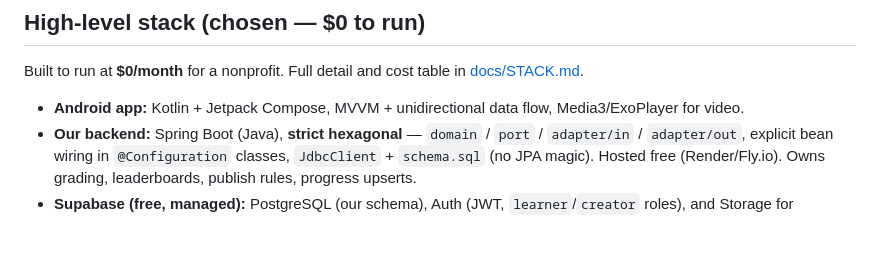
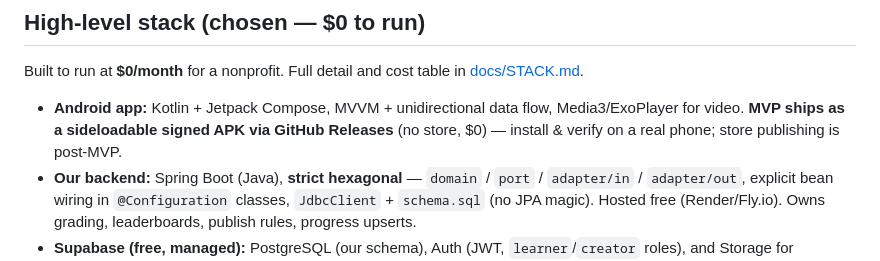
Before and after one commit to amitrangra-labs/coursecraft, a Markdown page: README.md, the part around the change. GitHub-like rendering; blank space fills up the shorter version.

```diff
--- a/README.md
+++ b/README.md
@@ -31,7 +31,7 @@ themselves against peers.
 
 Built to run at **$0/month** for a nonprofit. Full detail and cost table in [docs/STACK.md](docs/STACK.md).
 
-- **Android app:** Kotlin + Jetpack Compose, MVVM + unidirectional data flow, Media3/ExoPlayer for video.
+- **Android app:** Kotlin + Jetpack Compose, MVVM + unidirectional data flow, Media3/ExoPlayer for video. **MVP ships as a sideloadable signed APK via GitHub Releases** (no store, $0) — install & verify on a real phone; store publishing is post-MVP.
 - **Our backend:** Spring Boot (Java), **strict hexagonal** — `domain` / `port` / `adapter/in` / `adapter/out`, explicit bean wiring in `@Configuration` classes, `JdbcClient` + `schema.sql` (no JPA magic). Hosted free (Render/Fly.io). Owns grading, leaderboards, publish rules, progress upserts.
 - **Supabase (free, managed):** PostgreSQL (our schema), Auth (JWT, `learner`/`creator` roles), and Storage for thumbnails — so we don't operate a database.
 - **Video:** **YouTube/Vimeo unlisted embeds** — free hosting + delivery; we store only the video id. (Upgrade path to signed streaming via nonprofit credits if lectures ever need gating.)
```
Also changed, not shown: docs/DISTRIBUTION.md (+43 -0 lines), docs/ROADMAP.md (+9 -4 lines).
